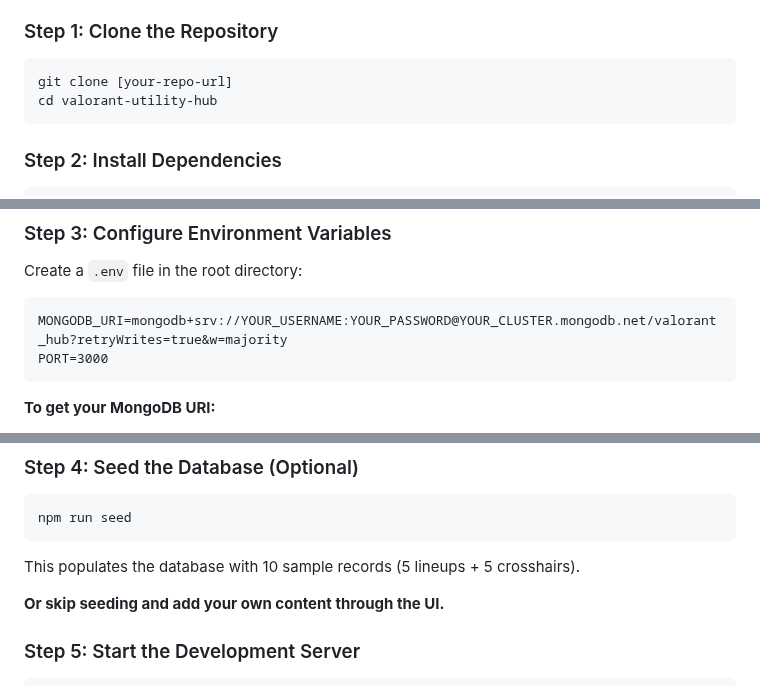
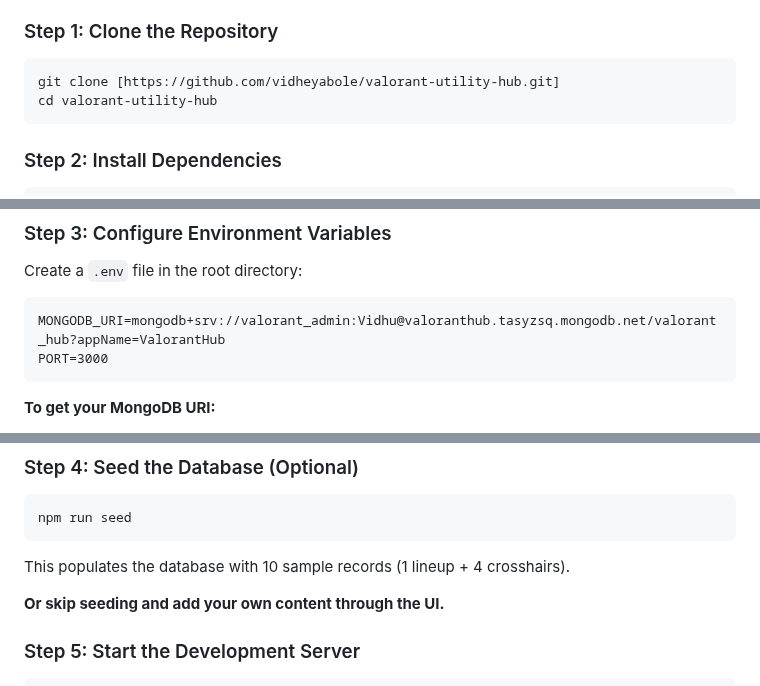
Before and after one commit to vidheyabole/valorant-utility-hub, a Markdown page: README.md, 3 parts joined by grey strips. Rendered like a GitHub page.

Commit message:
initial 3

````diff
--- a/README.md
+++ b/README.md
@@ -148,7 +148,7 @@ This tool serves competitive players, content creators, and casual players who n
 
 ### Step 1: Clone the Repository
 ```bash
-git clone [your-repo-url]
+git clone [https://github.com/vidheyabole/valorant-utility-hub.git]
 cd valorant-utility-hub
 ```
 
@@ -165,7 +165,7 @@ This installs:
 
 Create a `.env` file in the root directory:
 ```
-MONGODB_URI=mongodb+srv://YOUR_USERNAME:YOUR_PASSWORD@YOUR_CLUSTER.mongodb.net/valorant_hub?retryWrites=true&w=majority
+MONGODB_URI=mongodb+srv://valorant_admin:Vidhu@valoranthub.tasyzsq.mongodb.net/valorant_hub?appName=ValorantHub
 PORT=3000
 ```
 
@@ -182,7 +182,7 @@ PORT=3000
 npm run seed
 ```
 
-This populates the database with 10 sample records (5 lineups + 5 crosshairs).
+This populates the database with 10 sample records (1 lineup + 4 crosshairs).
 
 **Or skip seeding and add your own content through the UI.**
 
````
